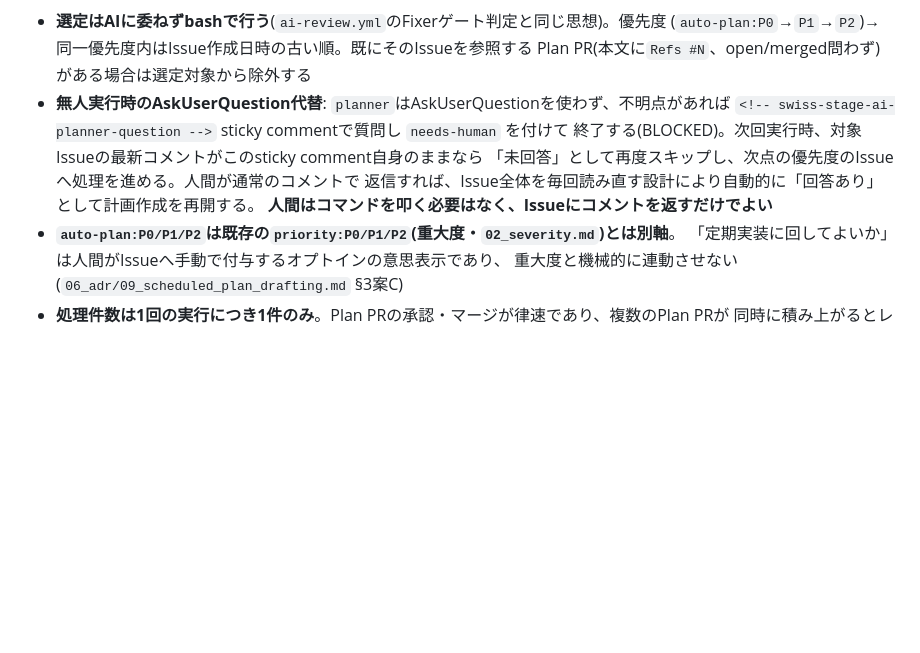
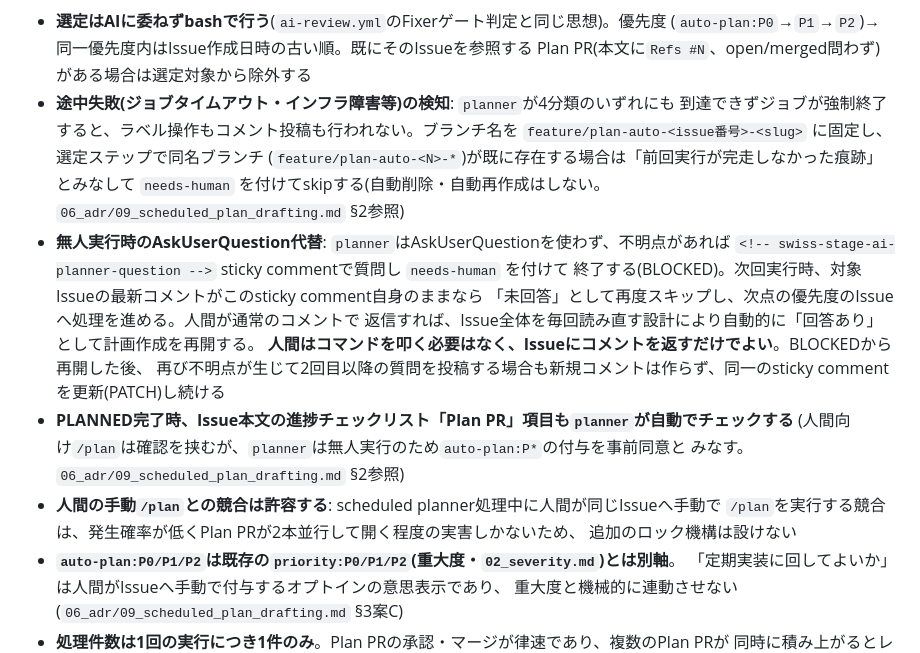
Before and after one commit to ebichan88/swiss-stage, a Markdown page: .claude/01_development_docs/11_cicd_design.md, the part around one of its changes. Drawn GitHub-style; blank space fills up the shorter version.

```diff
--- a/.claude/01_development_docs/11_cicd_design.md
+++ b/.claude/01_development_docs/11_cicd_design.md
@@ -594,12 +595,26 @@ flowchart TD
 - **選定はAIに委ねずbashで行う**(`ai-review.yml`のFixerゲート判定と同じ思想)。優先度
   (`auto-plan:P0`→`P1`→`P2`)→同一優先度内はIssue作成日時の古い順。既にそのIssueを参照する
   Plan PR(本文に`Refs #N`、open/merged問わず)がある場合は選定対象から除外する
+- **途中失敗(ジョブタイムアウト・インフラ障害等)の検知**: `planner`が4分類のいずれにも
+  到達できずジョブが強制終了すると、ラベル操作もコメント投稿も行われない。ブランチ名を
+  `feature/plan-auto-<issue番号>-<slug>` に固定し、選定ステップで同名ブランチ
+  (`feature/plan-auto-<N>-*`)が既に存在する場合は「前回実行が完走しなかった痕跡」とみなして
+  `needs-human` を付けてskipする(自動削除・自動再作成はしない。
+  `06_adr/09_scheduled_plan_drafting.md` §2参照)
 - **無人実行時のAskUserQuestion代替**: `planner`はAskUserQuestionを使わず、不明点があれば
   `<!-- swiss-stage-ai-planner-question -->` sticky commentで質問し `needs-human` を付けて
   終了する(BLOCKED)。次回実行時、対象Issueの最新コメントがこのsticky comment自身のままなら
   「未回答」として再度スキップし、次点の優先度のIssueへ処理を進める。人間が通常のコメントで
   返信すれば、Issue全体を毎回読み直す設計により自動的に「回答あり」として計画作成を再開する。
-  **人間はコマンドを叩く必要はなく、Issueにコメントを返すだけでよい**
+  **人間はコマンドを叩く必要はなく、Issueにコメントを返すだけでよい**。BLOCKEDから再開した後、
+  再び不明点が生じて2回目以降の質問を投稿する場合も新規コメントは作らず、同一のsticky comment
+  を更新(PATCH)し続ける
+- **PLANNED完了時、Issue本文の進捗チェックリスト「Plan PR」項目も`planner`が自動でチェックする**
+  (人間向け`/plan`は確認を挟むが、`planner`は無人実行のため`auto-plan:P*`の付与を事前同意と
+  みなす。`06_adr/09_scheduled_plan_drafting.md` §2参照)
+- **人間の手動`/plan`との競合は許容する**: scheduled planner処理中に人間が同じIssueへ手動で
+  `/plan`を実行する競合は、発生確率が低くPlan PRが2本並行して開く程度の実害しかないため、
+  追加のロック機構は設けない
 - **`auto-plan:P0/P1/P2`は既存の`priority:P0/P1/P2`(重大度・`02_severity.md`)とは別軸**。
   「定期実装に回してよいか」は人間がIssueへ手動で付与するオプトインの意思表示であり、
   重大度と機械的に連動させない(`06_adr/09_scheduled_plan_drafting.md` §3案C)
```
Also changed, not shown: other parts of .claude/01_development_docs/11_cicd_design.md (+1 -0 lines), .claude/06_adr/09_scheduled_plan_drafting.md (+22 -1 lines), .claude/07_plans/06_scheduled_plan_drafting.md (+9 -1 lines).
